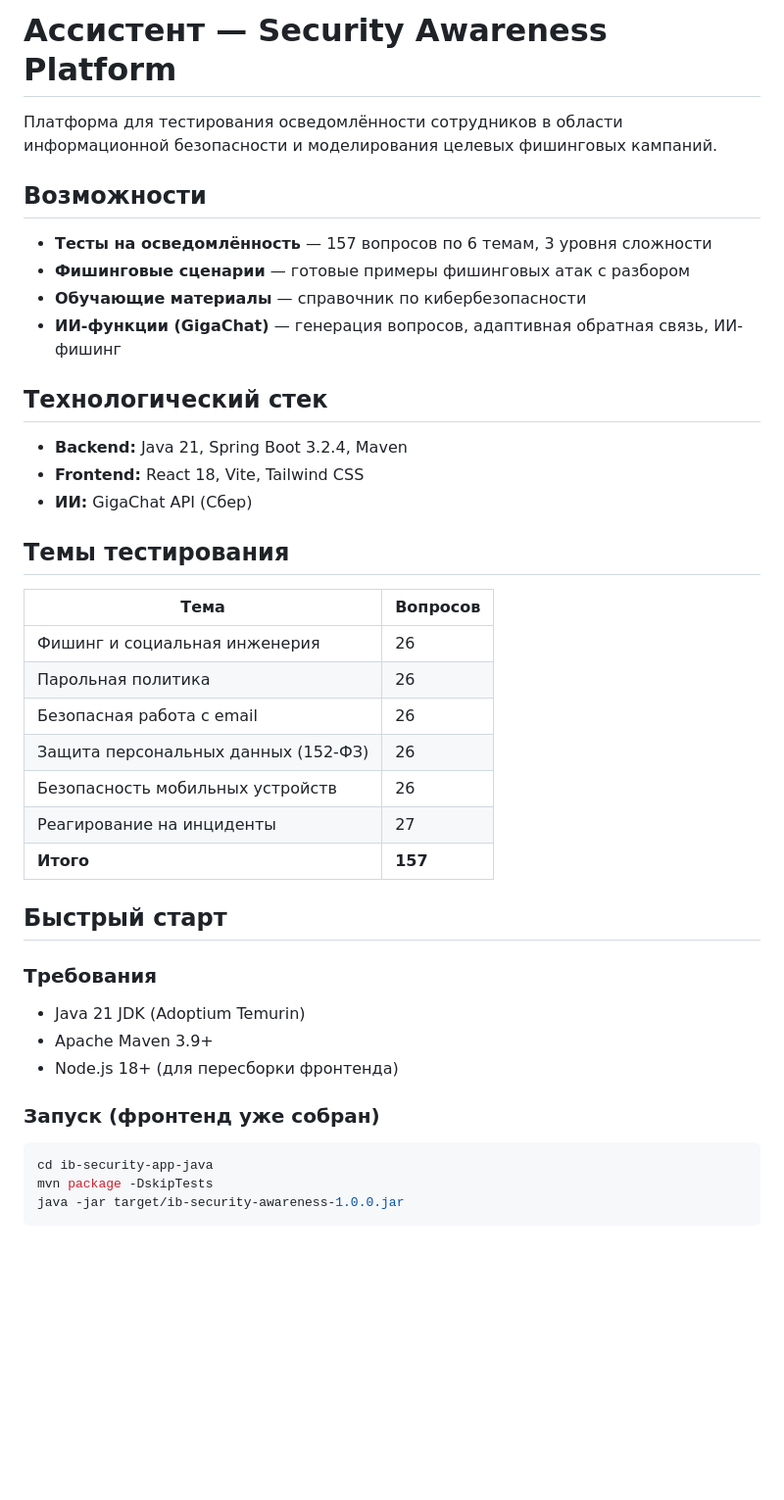
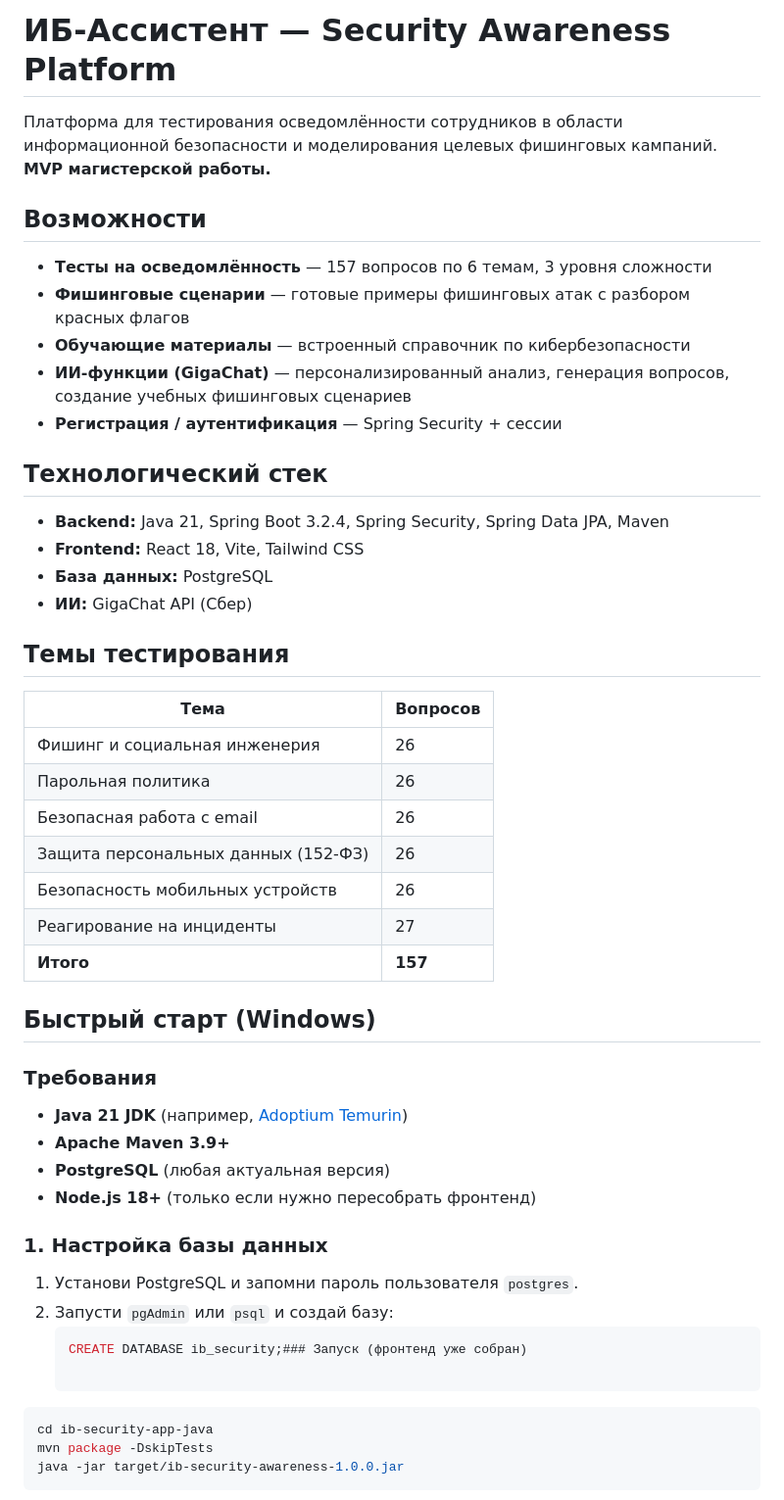
Before and after one commit to Plvkssh/ib-security-app-java, a Markdown page: README.md, the part around one of its changes. Shown at 98% size. Rendered like a GitHub page; blank space fills up the shorter version.

````diff
--- a/README.md
+++ b/README.md
@@ -1,41 +1,50 @@
-# Ассистент — Security Awareness Platform
+# ИБ-Ассистент — Security Awareness Platform
 
 Платформа для тестирования осведомлённости сотрудников в области информационной безопасности и моделирования целевых фишинговых кампаний.
+**MVP магистерской работы.**
 
 ## Возможности
 
-* **Тесты на осведомлённость** — 157 вопросов по 6 темам, 3 уровня сложности
-* **Фишинговые сценарии** — готовые примеры фишинговых атак с разбором
-* **Обучающие материалы** — справочник по кибербезопасности
-* **ИИ-функции (GigaChat)** — генерация вопросов, адаптивная обратная связь, ИИ-фишинг
+- **Тесты на осведомлённость** — 157 вопросов по 6 темам, 3 уровня сложности
+- **Фишинговые сценарии** — готовые примеры фишинговых атак с разбором красных флагов
+- **Обучающие материалы** — встроенный справочник по кибербезопасности
+- **ИИ-функции (GigaChat)** — персонализированный анализ, генерация вопросов, создание учебных фишинговых сценариев
+- **Регистрация / аутентификация** — Spring Security + сессии
 
 ## Технологический стек
 
-* **Backend:** Java 21, Spring Boot 3.2.4, Maven
-* **Frontend:** React 18, Vite, Tailwind CSS
-* **ИИ:** GigaChat API (Сбер)
+- **Backend:** Java 21, Spring Boot 3.2.4, Spring Security, Spring Data JPA, Maven
+- **Frontend:** React 18, Vite, Tailwind CSS
+- **База данных:** PostgreSQL
+- **ИИ:** GigaChat API (Сбер)
 
 ## Темы тестирования
 
-|Тема|Вопросов|
-|-|-|
-|Фишинг и социальная инженерия|26|
-|Парольная политика|26|
-|Безопасная работа с email|26|
-|Защита персональных данных (152-ФЗ)|26|
-|Безопасность мобильных устройств|26|
-|Реагирование на инциденты|27|
-|**Итого**|**157**|
+| Тема | Вопросов |
+|------|----------|
+| Фишинг и социальная инженерия | 26 |
+| Парольная политика | 26 |
+| Безопасная работа с email | 26 |
+| Защита персональных данных (152-ФЗ) | 26 |
+| Безопасность мобильных устройств | 26 |
+| Реагирование на инциденты | 27 |
+| **Итого** | **157** |
 
-## Быстрый старт
+## Быстрый старт (Windows)
 
 ### Требования
 
-* Java 21 JDK (Adoptium Temurin)
-* Apache Maven 3.9+
-* Node.js 18+ (для пересборки фронтенда)
+- **Java 21 JDK** (например, [Adoptium Temurin](https://adoptium.net/))
+- **Apache Maven 3.9+**
+- **PostgreSQL** (любая актуальная версия)
+- **Node.js 18+** (только если нужно пересобрать фронтенд)
 
-### Запуск (фронтенд уже собран)
+### 1. Настройка базы данных
+
+1. Установи PostgreSQL и запомни пароль пользователя `postgres`.
+2. Запусти `pgAdmin` или `psql` и создай базу:
+   ```sql
+   CREATE DATABASE ib_security;### Запуск (фронтенд уже собран)
 
 ```bash
 cd ib-security-app-java
````
Also changed, not shown: other parts of README.md (+55 -31 lines).
